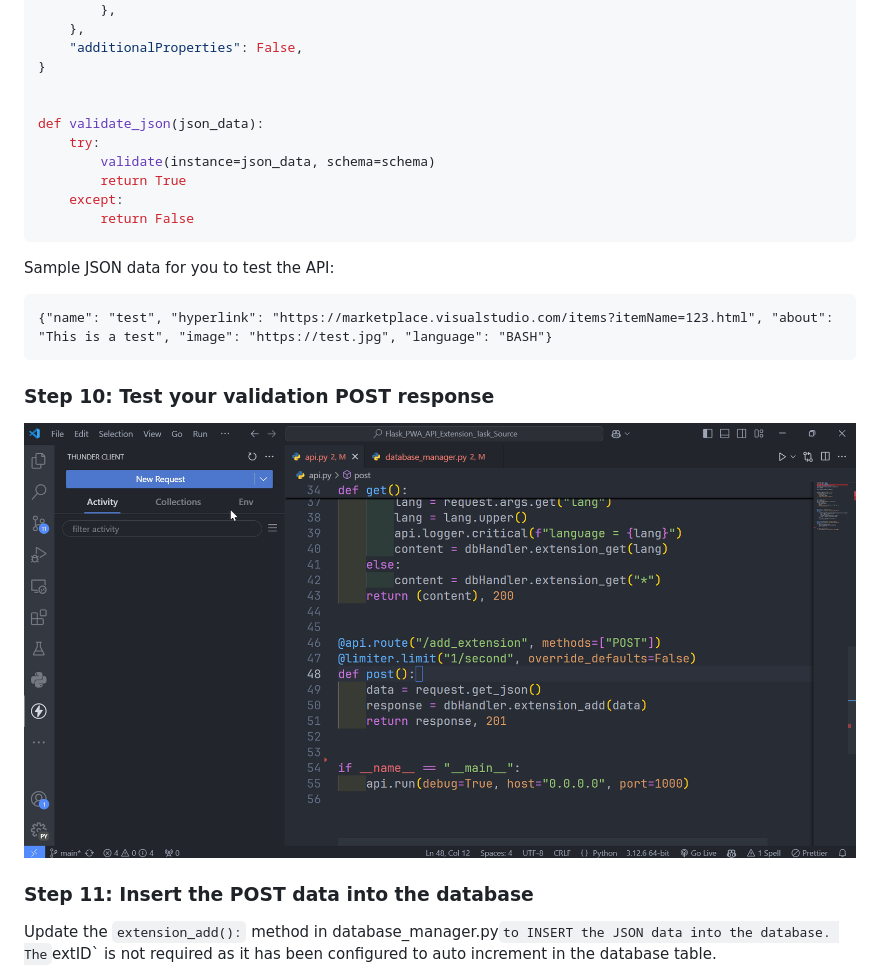
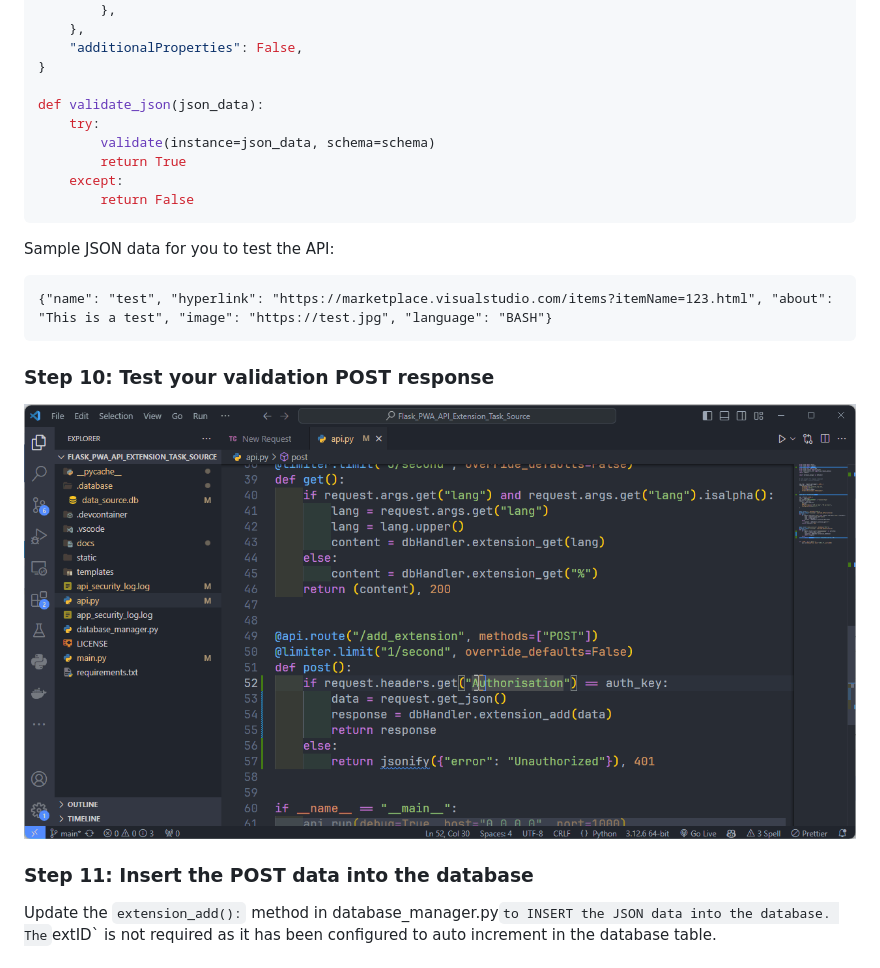
Before and after one commit to TempeHS/Flask_PWA_API_Extension_Task_Source, a Markdown page: docs/README.md, the part around the change. Drawn GitHub-style.

```diff
--- a/docs/README.md
+++ b/docs/README.md
@@ -309,7 +309,6 @@ schema = {
     "additionalProperties": False,
 }
 
-
 def validate_json(json_data):
     try:
         validate(instance=json_data, schema=schema)
@@ -326,7 +325,7 @@ Sample JSON data for you to test the API:
 
 ### Step 10: Test your validation POST response
 
-![Screen recording testing a API basic POST with Thunder Client](/docs/README_resources/test_basic_POST_API.gif "Follow these steps to test your basic POST API")
+![Screen recording testing a API basic POST with Thunder Client](/docs/README_resources/test_POST_API_Auth.gif "Follow these steps to test your basic POST API")
 
 ### Step 11: Insert the POST data into the database
 
```
